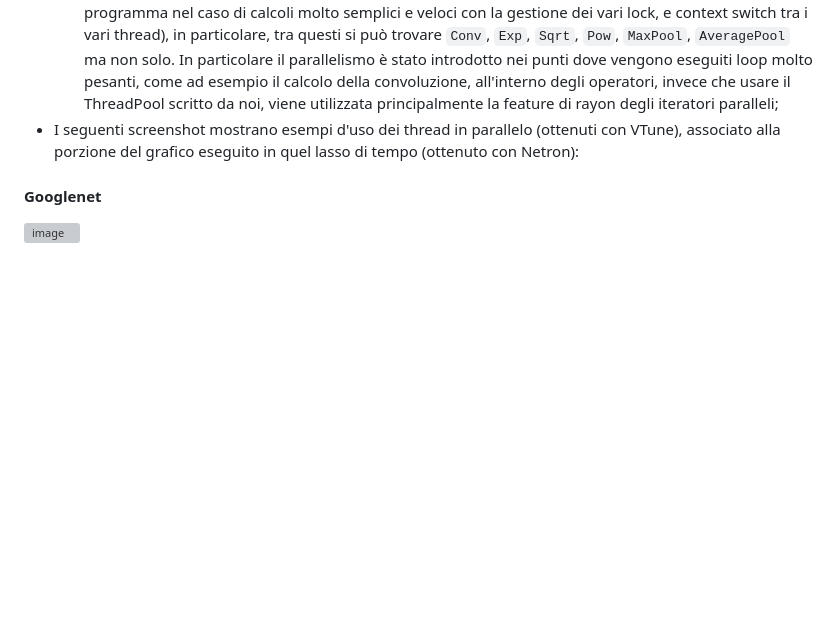
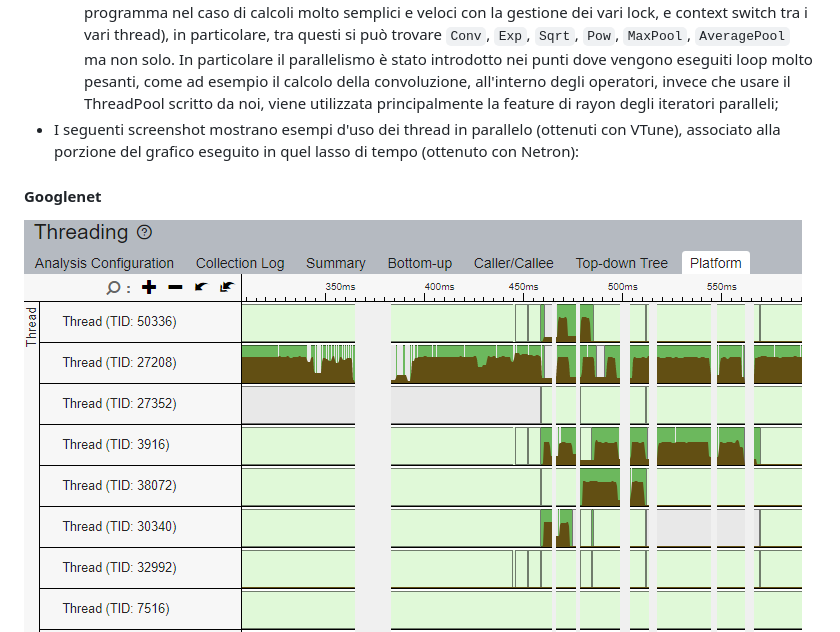
Before and after one commit to Atari2/Stonnx, a Markdown page: README.md, the part around the change. Drawn GitHub-style; blank space fills up the shorter version; grey boxes are pictures that could not be loaded.

```diff
--- a/README.md
+++ b/README.md
@@ -137,7 +137,7 @@ Il programma ha quattro step principali:
   - Per quanto riguarda il parallelismo all'interno degli operatori, questo è stato implementato solo in alcuni operatori (dove si è ritenuto più conveniente, così da non appesantire l'esecuzione del programma nel caso di calcoli molto semplici e veloci con la gestione dei vari lock, e context switch tra i vari thread), in particolare, tra questi si può trovare `Conv`, `Exp`, `Sqrt`, `Pow`, `MaxPool`, `AveragePool` ma non solo. In particolare il parallelismo è stato introdotto nei punti dove vengono eseguiti loop molto pesanti, come ad esempio il calcolo della convoluzione, all'interno degli operatori, invece che usare il ThreadPool scritto da noi, viene utilizzata principalmente la feature di rayon degli iteratori paralleli;
 - I seguenti screenshot mostrano esempi d'uso dei thread in parallelo (ottenuti con VTune), associato alla porzione del grafico eseguito in quel lasso di tempo (ottenuto con Netron):
 #### Googlenet
-![image](images/vtune_gnet.PNG)
+![image](images/vtune_gnet.png)
 ![image](images/vtune_2_gnet.PNG)
 ![image](images/netron_gnet.PNG)
 #### Inception
```
